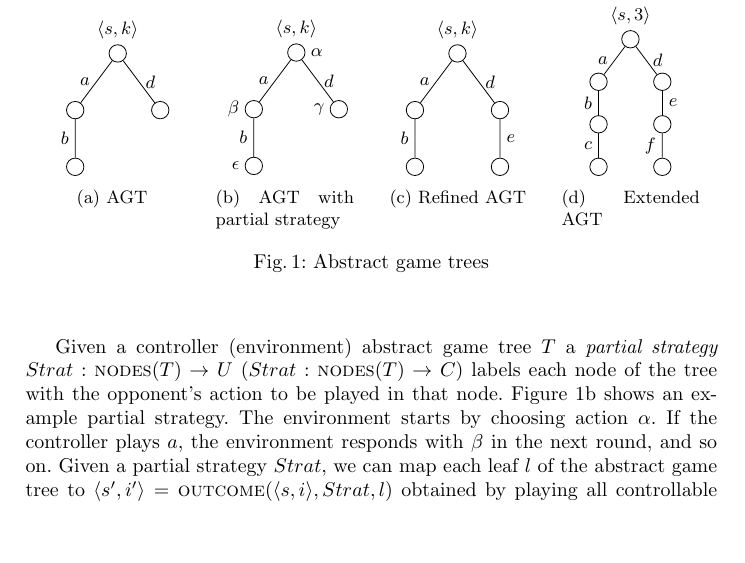
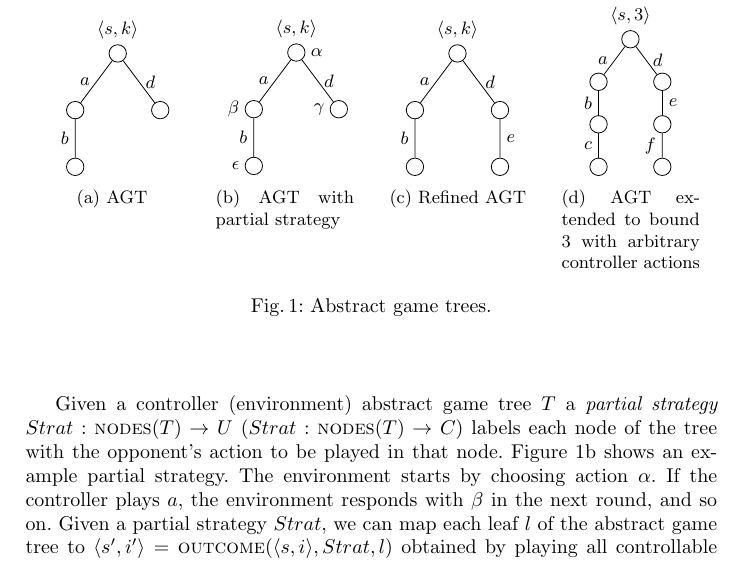
Before and after one commit to alexlegg/cav16, a LaTeX thesis (paper.tex): part of page 4 of 16, cut so that both start at the same text, the shorter picture padded with empty space. Compiled offline with pdfLaTeX.

Commit message:
Redid change

```diff
--- a/paper.tex
+++ b/paper.tex
@@ -311,10 +311,10 @@ where $n'$ is a child node of $n$ and $e$ is the edge connecting $n$ and $n'$.
                 node [above=4pt] {$\langle s, 3 \rangle$};
         \end{tikzpicture}
         \captionsetup{width=.8\textwidth}
-        \caption{Extended AGT}
+        \caption{AGT extended to bound 3 with arbitrary controller actions}
         \label{fig:extended}
     \end{subfigure}
-    \caption{Abstract game trees}
+    \caption{Abstract game trees.}
     \label{fig:alltrees}
 \end{figure}
 
```
Also changed, not shown: paper.pdf.
